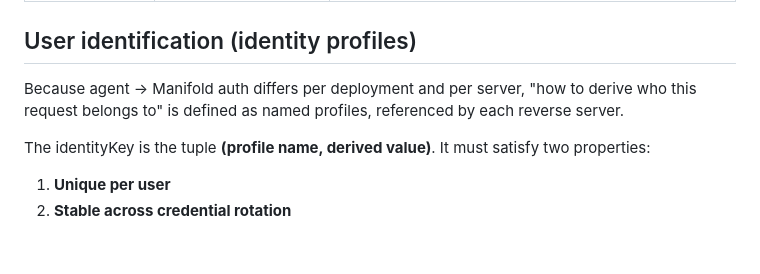
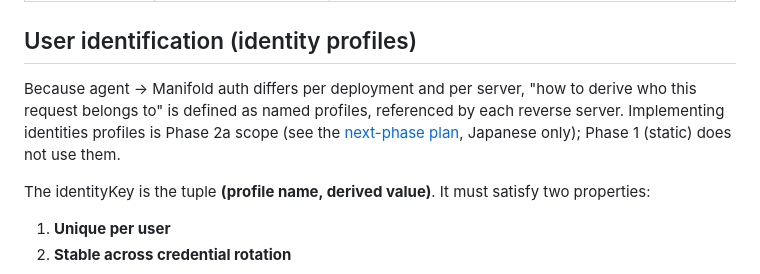
Before and after one commit to nonchan7720/manifold, a Markdown page: docs/design/webmcp-reverse-gateway.md, the part around the change. Drawn GitHub-style; blank space fills up the shorter version.

```diff
--- a/docs/design/webmcp-reverse-gateway.md
+++ b/docs/design/webmcp-reverse-gateway.md
@@ -54,7 +54,7 @@ The direction in which the connection is established (browser → Manifold) is i
 
 ## User identification (identity profiles)
 
-Because agent → Manifold auth differs per deployment and per server, "how to derive who this request belongs to" is defined as named profiles, referenced by each reverse server.
+Because agent → Manifold auth differs per deployment and per server, "how to derive who this request belongs to" is defined as named profiles, referenced by each reverse server. Implementing identities profiles is Phase 2a scope (see the [next-phase plan](webmcp-reverse-gateway-phase2.ja.md), Japanese only); Phase 1 (static) does not use them.
 
 The identityKey is the tuple **(profile name, derived value)**. It must satisfy two properties:
 
```
Also changed, not shown: docs/design/webmcp-reverse-gateway-phase2.ja.md (added, +121 -0 lines), docs/design/webmcp-reverse-gateway.ja.md (+1 -1 lines).
